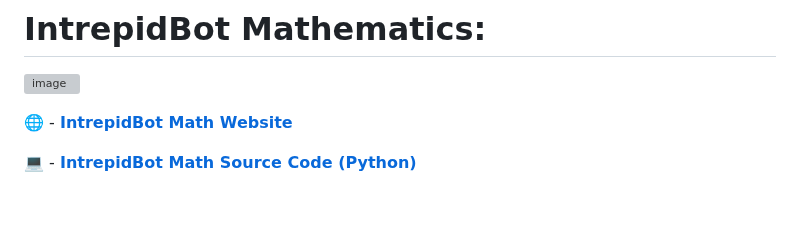
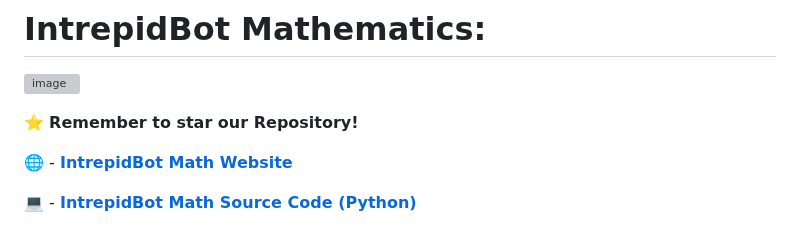
Before and after one commit to intrepidbird/gauss, a Markdown page: README.md, the part around the change. Drawn GitHub-style; blank space fills up the shorter version; grey boxes are pictures that could not be loaded.

```diff
--- a/README.md
+++ b/README.md
@@ -2,6 +2,7 @@
 
 ![image](https://github.com/intrepidbird/intrepidbot/assets/140008493/6d5d53c7-7165-434c-9a4c-4a8b27066cce)
 
+⭐ **Remember to star our Repository!**
 
 🌐 - [**IntrepidBot Math Website**](https://sites.google.com/view/intrepidbot-math)
 
```
